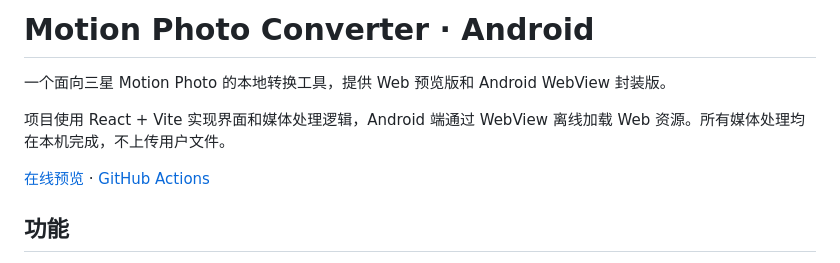
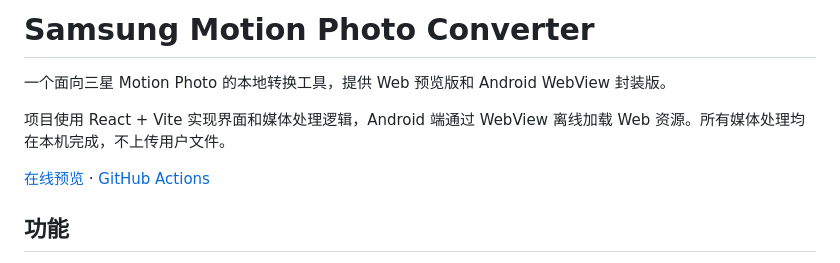
Before and after one commit to XanHiaoo/motion-photo-converter-android, a Markdown page: README.md, the part around one of its changes. GitHub-like rendering.

```diff
--- a/README.md
+++ b/README.md
@@ -1,4 +1,4 @@
-# Motion Photo Converter · Android
+# Samsung Motion Photo Converter
 
 一个面向三星 Motion Photo 的本地转换工具，提供 Web 预览版和 Android WebView 封装版。
 
```
Also changed, not shown: other parts of README.md (+2 -2 lines).
